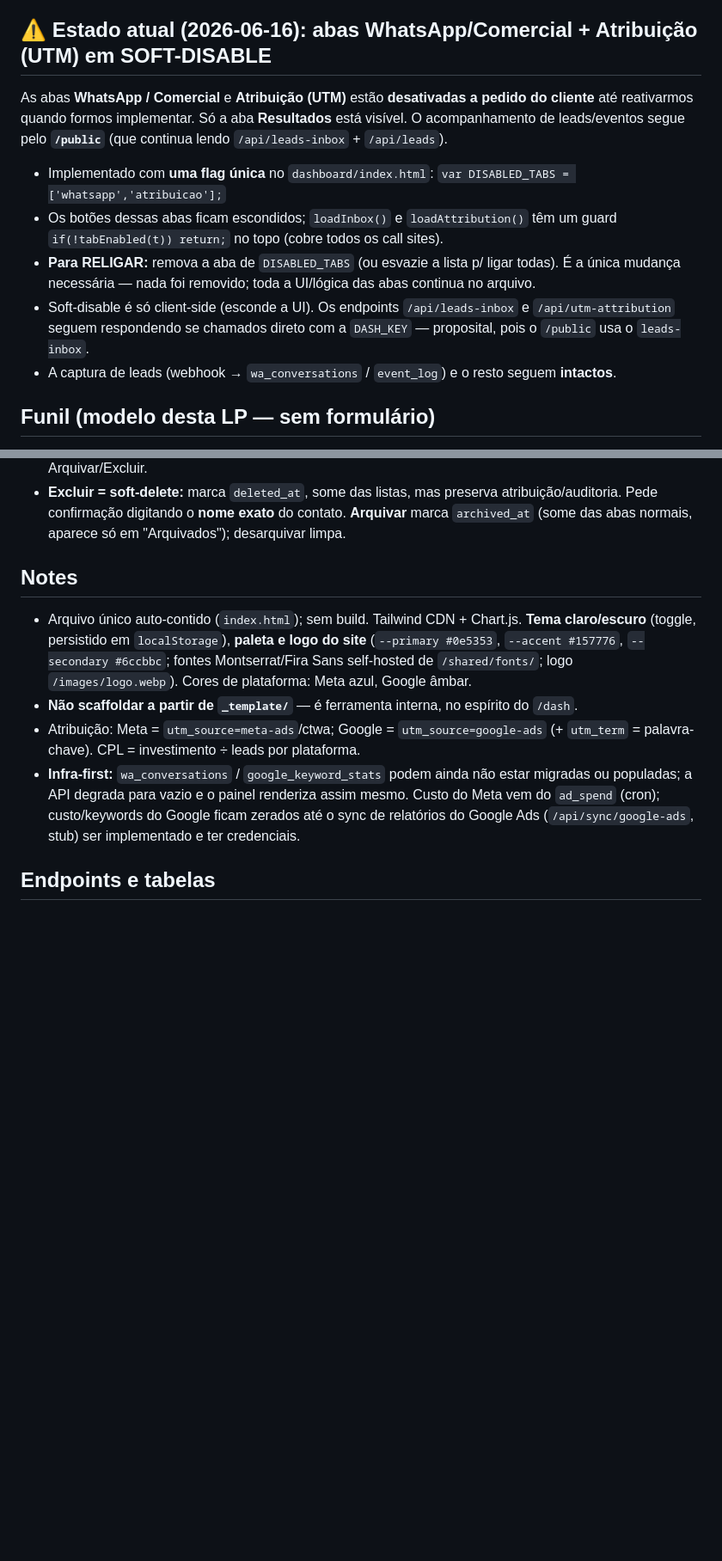
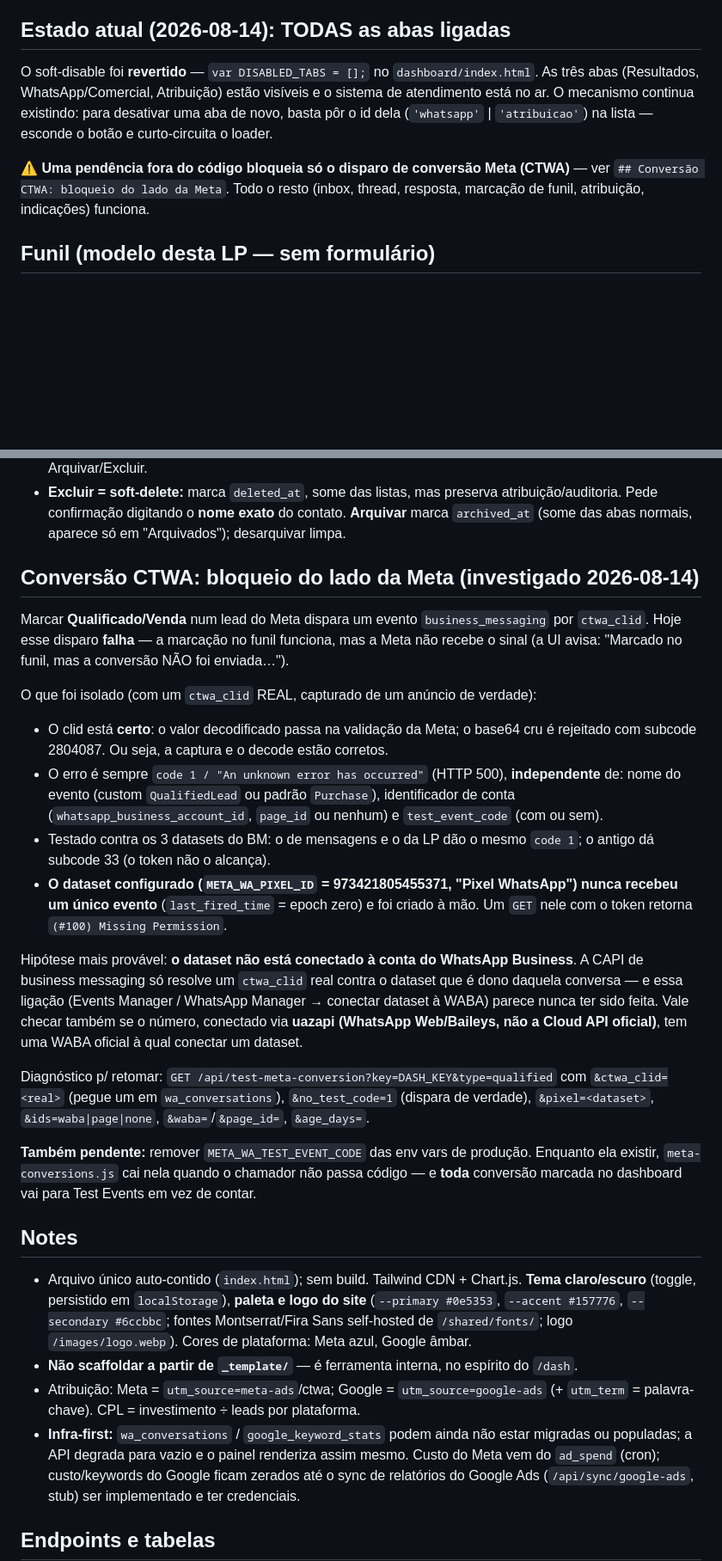
Before and after one commit to Renan-Naves/Renan-Naves, a Markdown page: dashboard/CLAUDE.md, 2 parts joined by grey strips. Shown at 86% size. Rendered like a GitHub page; blank space fills up the shorter version.

Commit message:
docs: atendimento religado, forma real do CTWA e o bloqueio da Meta
Co-Authored-By: Claude Opus 5 <noreply@anthropic.com>

```diff
--- a/dashboard/CLAUDE.md
+++ b/dashboard/CLAUDE.md
@@ -12,20 +12,16 @@ URL: `/dashboard/`
 - **Integrations:** lê via `GET /api/campaign-report` e `GET /api/leads-inbox`; grava via
   `POST /api/mark-conversion`. Nenhum pixel/tracker dispara aqui (middleware ignora `/dash*`).
 
-## ⚠️ Estado atual (2026-06-16): abas WhatsApp/Comercial + Atribuição (UTM) em SOFT-DISABLE
+## Estado atual (2026-08-14): TODAS as abas ligadas
 
-As abas **WhatsApp / Comercial** e **Atribuição (UTM)** estão **desativadas a pedido do cliente**
-até reativarmos quando formos implementar. Só a aba **Resultados** está visível. O acompanhamento
-de leads/eventos segue pelo **`/public`** (que continua lendo `/api/leads-inbox` + `/api/leads`).
+O soft-disable foi **revertido** — `var DISABLED_TABS = [];` no `dashboard/index.html`. As três abas
+(Resultados, WhatsApp/Comercial, Atribuição) estão visíveis e o sistema de atendimento está no ar.
+O mecanismo continua existindo: para desativar uma aba de novo, basta pôr o id dela
+(`'whatsapp'` | `'atribuicao'`) na lista — esconde o botão e curto-circuita o loader.
 
-- Implementado com **uma flag única** no `dashboard/index.html`: `var DISABLED_TABS = ['whatsapp','atribuicao'];`
-- Os botões dessas abas ficam escondidos; `loadInbox()` e `loadAttribution()` têm um guard
-  `if(!tabEnabled(t)) return;` no topo (cobre todos os call sites).
-- **Para RELIGAR:** remova a aba de `DISABLED_TABS` (ou esvazie a lista p/ ligar todas). É a única
-  mudança necessária — nada foi removido; toda a UI/lógica das abas continua no arquivo.
-- Soft-disable é só client-side (esconde a UI). Os endpoints `/api/leads-inbox` e `/api/utm-attribution`
-  seguem respondendo se chamados direto com a `DASH_KEY` — proposital, pois o `/public` usa o `leads-inbox`.
-- A captura de leads (webhook → `wa_conversations` / `event_log`) e o resto seguem **intactos**.
+**⚠️ Uma pendência fora do código bloqueia só o disparo de conversão Meta (CTWA)** — ver
+`## Conversão CTWA: bloqueio do lado da Meta`. Todo o resto (inbox, thread, resposta, marcação
+de funil, atribuição, indicações) funciona.
 
 ## Funil (modelo desta LP — sem formulário)
 
@@ -61,6 +57,38 @@ de leads/eventos segue pelo **`/public`** (que continua lendo `/api/leads-inbox`
 - **Excluir = soft-delete:** marca `deleted_at`, some das listas, mas preserva atribuição/auditoria.
   Pede confirmação digitando o **nome exato** do contato. **Arquivar** marca `archived_at` (some das
   abas normais, aparece só em "Arquivados"); desarquivar limpa.
+
+## Conversão CTWA: bloqueio do lado da Meta (investigado 2026-08-14)
+
+Marcar **Qualificado/Venda** num lead do Meta dispara um evento `business_messaging` por
+`ctwa_clid`. Hoje esse disparo **falha** — a marcação no funil funciona, mas a Meta não recebe
+o sinal (a UI avisa: "Marcado no funil, mas a conversão NÃO foi enviada…").
+
+O que foi isolado (com um `ctwa_clid` REAL, capturado de um anúncio de verdade):
+- O clid está **certo**: o valor decodificado passa na validação da Meta; o base64 cru é
+  rejeitado com subcode 2804087. Ou seja, a captura e o decode estão corretos.
+- O erro é sempre `code 1 / "An unknown error has occurred"` (HTTP 500), **independente** de:
+  nome do evento (custom `QualifiedLead` ou padrão `Purchase`), identificador de conta
+  (`whatsapp_business_account_id`, `page_id` ou nenhum) e `test_event_code` (com ou sem).
+- Testado contra os 3 datasets do BM: o de mensagens e o da LP dão o mesmo `code 1`; o antigo
+  dá subcode 33 (o token não o alcança).
+- **O dataset configurado (`META_WA_PIXEL_ID` = 973421805455371, "Pixel WhatsApp") nunca recebeu
+  um único evento** (`last_fired_time` = epoch zero) e foi criado à mão. Um `GET` nele com o
+  token retorna `(#100) Missing Permission`.
+
+Hipótese mais provável: **o dataset não está conectado à conta do WhatsApp Business**. A CAPI de
+business messaging só resolve um `ctwa_clid` real contra o dataset que é dono daquela conversa —
+e essa ligação (Events Manager / WhatsApp Manager → conectar dataset à WABA) parece nunca ter
+sido feita. Vale checar também se o número, conectado via **uazapi (WhatsApp Web/Baileys, não a
+Cloud API oficial)**, tem uma WABA oficial à qual conectar um dataset.
+
+Diagnóstico p/ retomar: `GET /api/test-meta-conversion?key=DASH_KEY&type=qualified` com
+`&ctwa_clid=<real>` (pegue um em `wa_conversations`), `&no_test_code=1` (dispara de verdade),
+`&pixel=<dataset>`, `&ids=waba|page|none`, `&waba=`/`&page_id=`, `&age_days=`.
+
+**Também pendente:** remover `META_WA_TEST_EVENT_CODE` das env vars de produção. Enquanto ela
+existir, `meta-conversions.js` cai nela quando o chamador não passa código — e **toda** conversão
+marcada no dashboard vai para Test Events em vez de contar.
 
 ## Notes
 
```
Also changed, not shown: other parts of dashboard/CLAUDE.md (+8 -0 lines), CLAUDE.md (+24 -5 lines).
